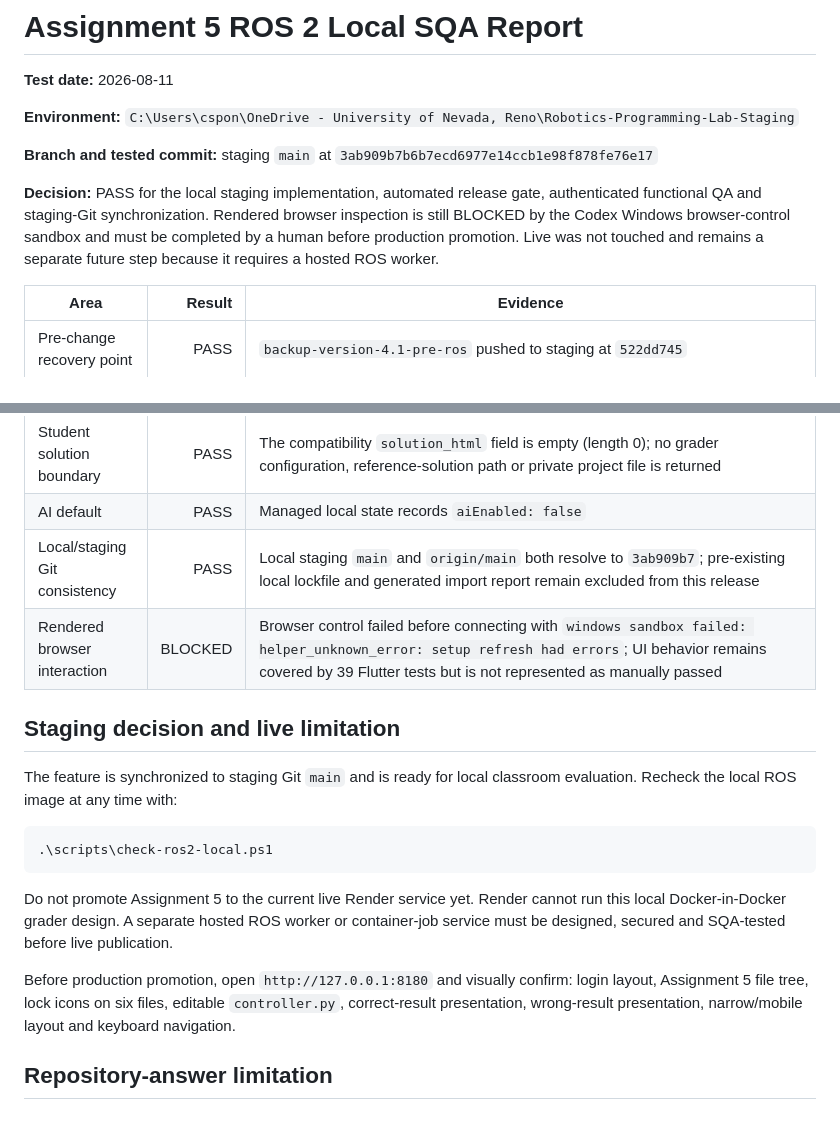
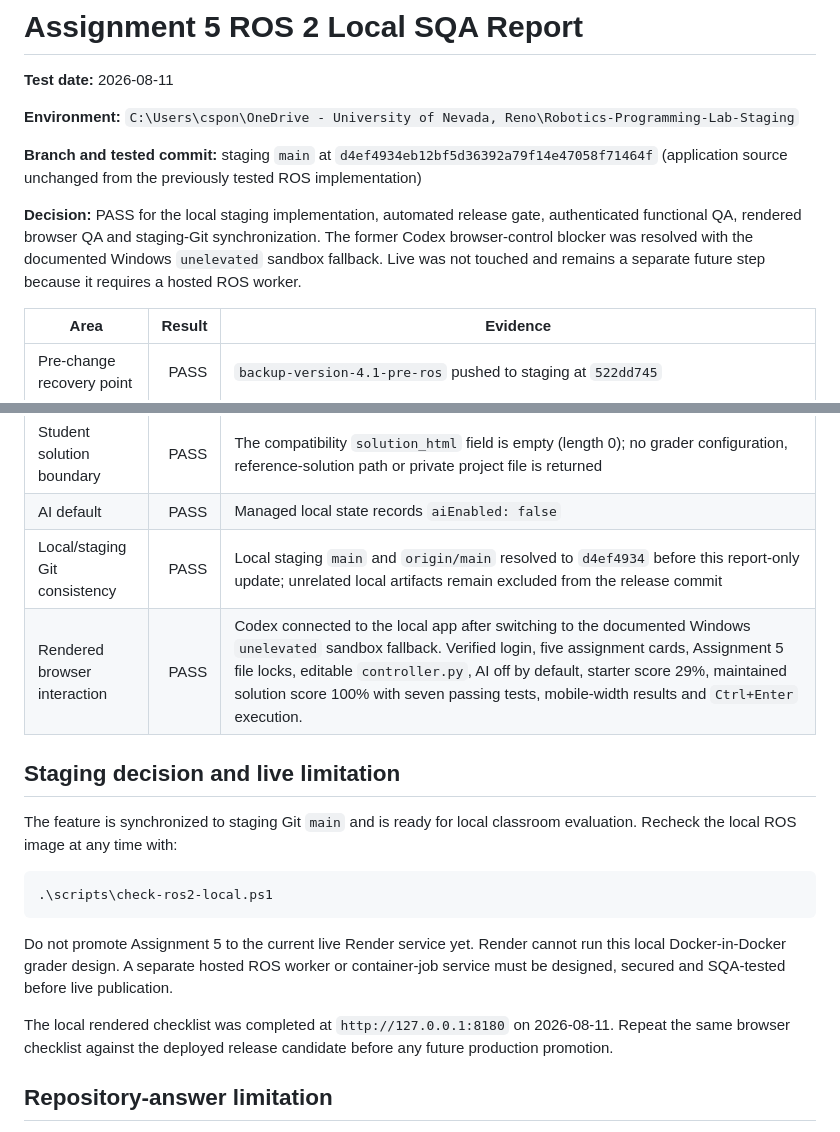
Before and after one commit to CS-Ponkoj/Robotics-Programming-Lab-Live, a Markdown page: ASSIGNMENT_5_ROS2_LOCAL_SQA_REPORT.md, 2 parts joined by grey strips. Drawn GitHub-style.

Commit message:
record resolved browser SQA

```diff
--- a/ASSIGNMENT_5_ROS2_LOCAL_SQA_REPORT.md
+++ b/ASSIGNMENT_5_ROS2_LOCAL_SQA_REPORT.md
@@ -4,9 +4,9 @@
 
 **Environment:** `C:\Users\cspon\OneDrive - University of Nevada, Reno\Robotics-Programming-Lab-Staging`
 
-**Branch and tested commit:** staging `main` at `3ab909b7b6b7ecd6977e14ccb1e98f878fe76e17`
+**Branch and tested commit:** staging `main` at `d4ef4934eb12bf5d36392a79f14e47058f71464f` (application source unchanged from the previously tested ROS implementation)
 
-**Decision:** PASS for the local staging implementation, automated release gate, authenticated functional QA and staging-Git synchronization. Rendered browser inspection is still BLOCKED by the Codex Windows browser-control sandbox and must be completed by a human before production promotion. Live was not touched and remains a separate future step because it requires a hosted ROS worker.
+**Decision:** PASS for the local staging implementation, automated release gate, authenticated functional QA, rendered browser QA and staging-Git synchronization. The former Codex browser-control blocker was resolved with the documented Windows `unelevated` sandbox fallback. Live was not touched and remains a separate future step because it requires a hosted ROS worker.
 
 | Area | Result | Evidence |
 |---|---:|---|
@@ -34,8 +34,8 @@
 | Manual functional QA | PASS | Exact staging-folder run passed health, invalid login, both roles, role isolation, instructor validation, seven-file safe project tree with one editable file, correct score 100 with seven evidence rows in 9.03 seconds, and wrong velocity rejected at score 80 in 8.98 seconds |
 | Student solution boundary | PASS | The compatibility `solution_html` field is empty (length 0); no grader configuration, reference-solution path or private project file is returned |
 | AI default | PASS | Managed local state records `aiEnabled: false` |
-| Local/staging Git consistency | PASS | Local staging `main` and `origin/main` both resolve to `3ab909b7`; pre-existing local lockfile and generated import report remain excluded from this release |
-| Rendered browser interaction | BLOCKED | Browser control failed before connecting with `windows sandbox failed: helper_unknown_error: setup refresh had errors`; UI behavior remains covered by 39 Flutter tests but is not represented as manually passed |
+| Local/staging Git consistency | PASS | Local staging `main` and `origin/main` resolved to `d4ef4934` before this report-only update; unrelated local artifacts remain excluded from the release commit |
+| Rendered browser interaction | PASS | Codex connected to the local app after switching to the documented Windows `unelevated` sandbox fallback. Verified login, five assignment cards, Assignment 5 file locks, editable `controller.py`, AI off by default, starter score 29%, maintained solution score 100% with seven passing tests, mobile-width results and `Ctrl+Enter` execution. |
 
 ## Staging decision and live limitation
 
@@ -47,7 +47,7 @@ The feature is synchronized to staging Git `main` and is ready for local classro
 
 Do not promote Assignment 5 to the current live Render service yet. Render cannot run this local Docker-in-Docker grader design. A separate hosted ROS worker or container-job service must be designed, secured and SQA-tested before live publication.
 
-Before production promotion, open `http://127.0.0.1:8180` and visually confirm: login layout, Assignment 5 file tree, lock icons on six files, editable `controller.py`, correct-result presentation, wrong-result presentation, narrow/mobile layout and keyboard navigation.
+The local rendered checklist was completed at `http://127.0.0.1:8180` on 2026-08-11. Repeat the same browser checklist against the deployed release candidate before any future production promotion.
 
 ## Repository-answer limitation
 
```
